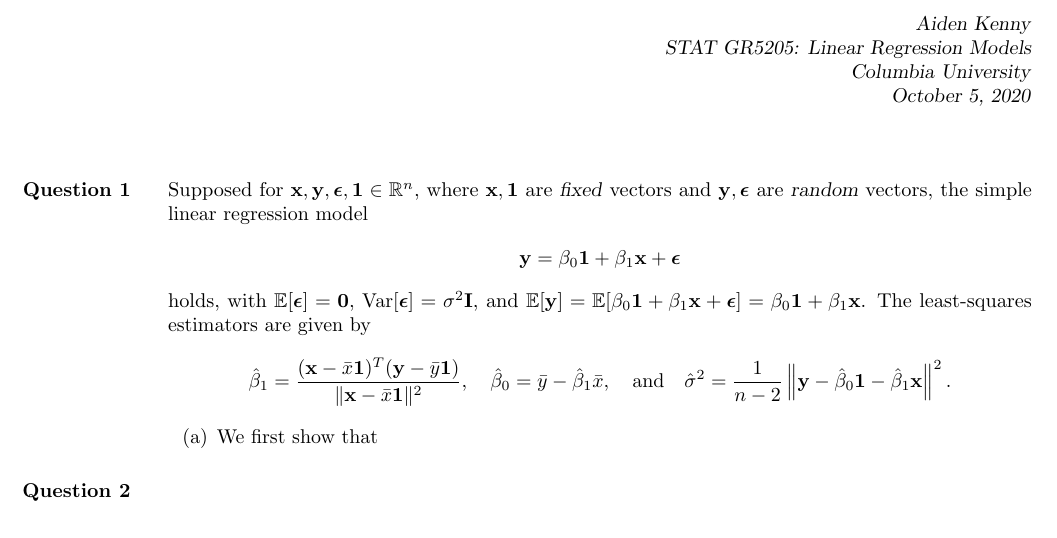
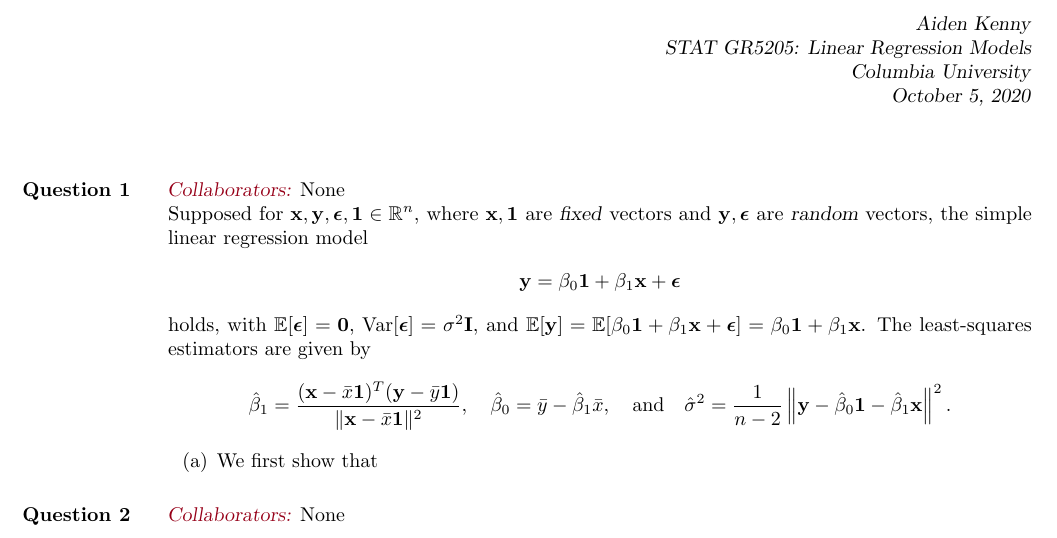
Before and after one commit to akenny430/stat-gr5205, a LaTeX document (hwk/hwk02/hwk02-ans.tex): part of the page, cut so that both start at the same text. Compiled offline with pdfLaTeX.

Commit message:
added command for collaborators

```diff
--- a/hwk/hwk02/hwk02-ans.tex
+++ b/hwk/hwk02/hwk02-ans.tex
@@ -28,7 +28,8 @@
 \rhead{\thepage}
 \renewcommand{\headrulewidth}{0pt}
 
-\usepackage{lipsum}
+\definecolor{colabcol}{HTML}{960018}
+\newcommand{\mycolab}[1]{\textcolor{colabcol}{\textsl{Collaborators:}} #1\\}
 
 %' ============================================================================================================================================================
 %' ============================================================================================================================================================
@@ -50,6 +51,7 @@
 
 %' ============================================================================================================================================================
 \section{Question 1} \noindent
+\mycolab{None}
 Supposed for \(\mathbf{x},\mathbf{y},\bm{\epsilon}, \mathbf{1} \in \mathbb{R}^n\), where \(\mathbf{x},\mathbf{1}\) are \textsl{fixed} vectors and
 \(\mathbf{y},\bm{\epsilon}\) are
 \textsl{random} vectors, the simple linear regression model
@@ -73,6 +75,7 @@ The least-squares estimators are given by
 
 %' ============================================================================================================================================================
 \section{Question 2} \noindent
+\mycolab{None}
 
 
 \end{document}
```
Also changed, not shown: hwk/hwk02/hwk02-ans.pdf.
